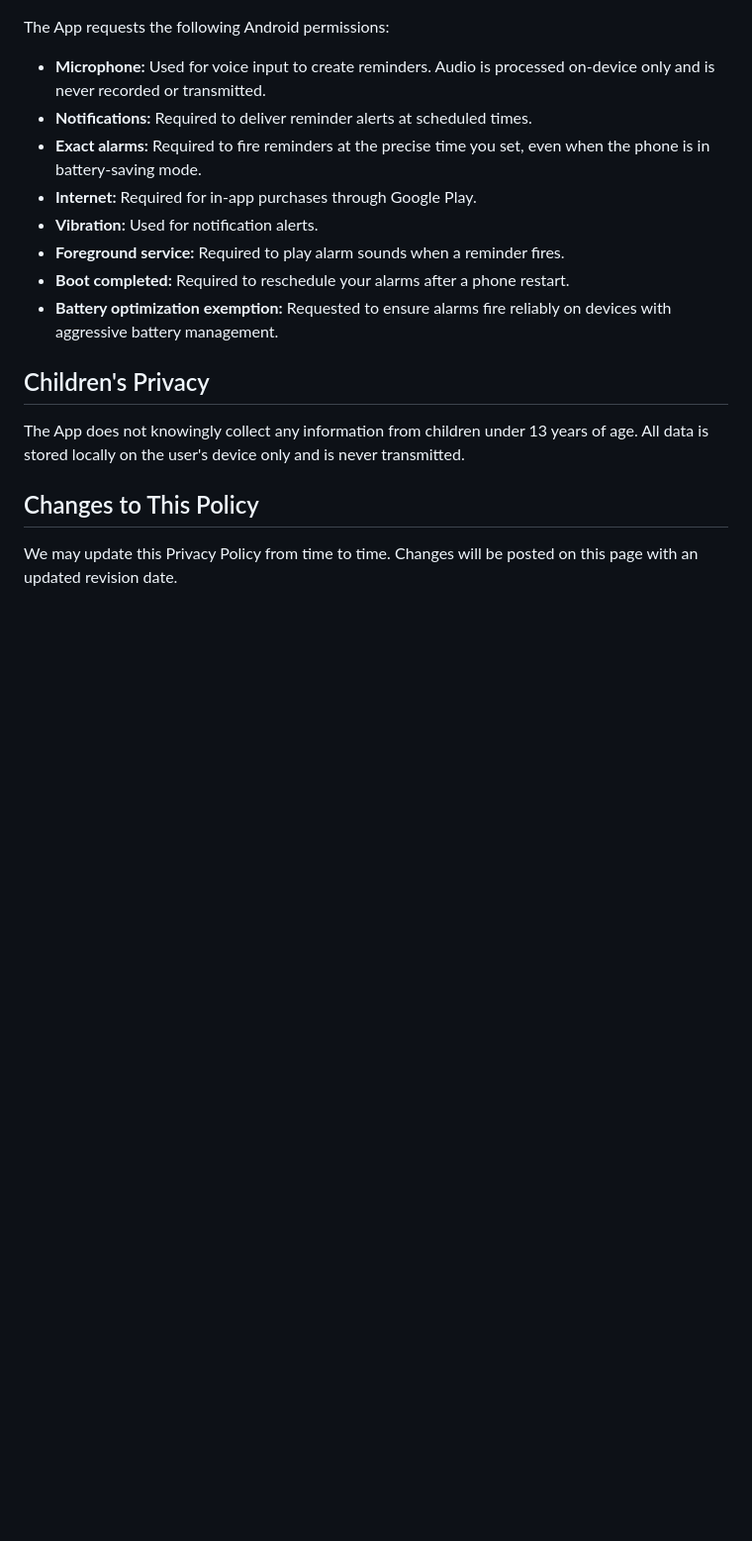
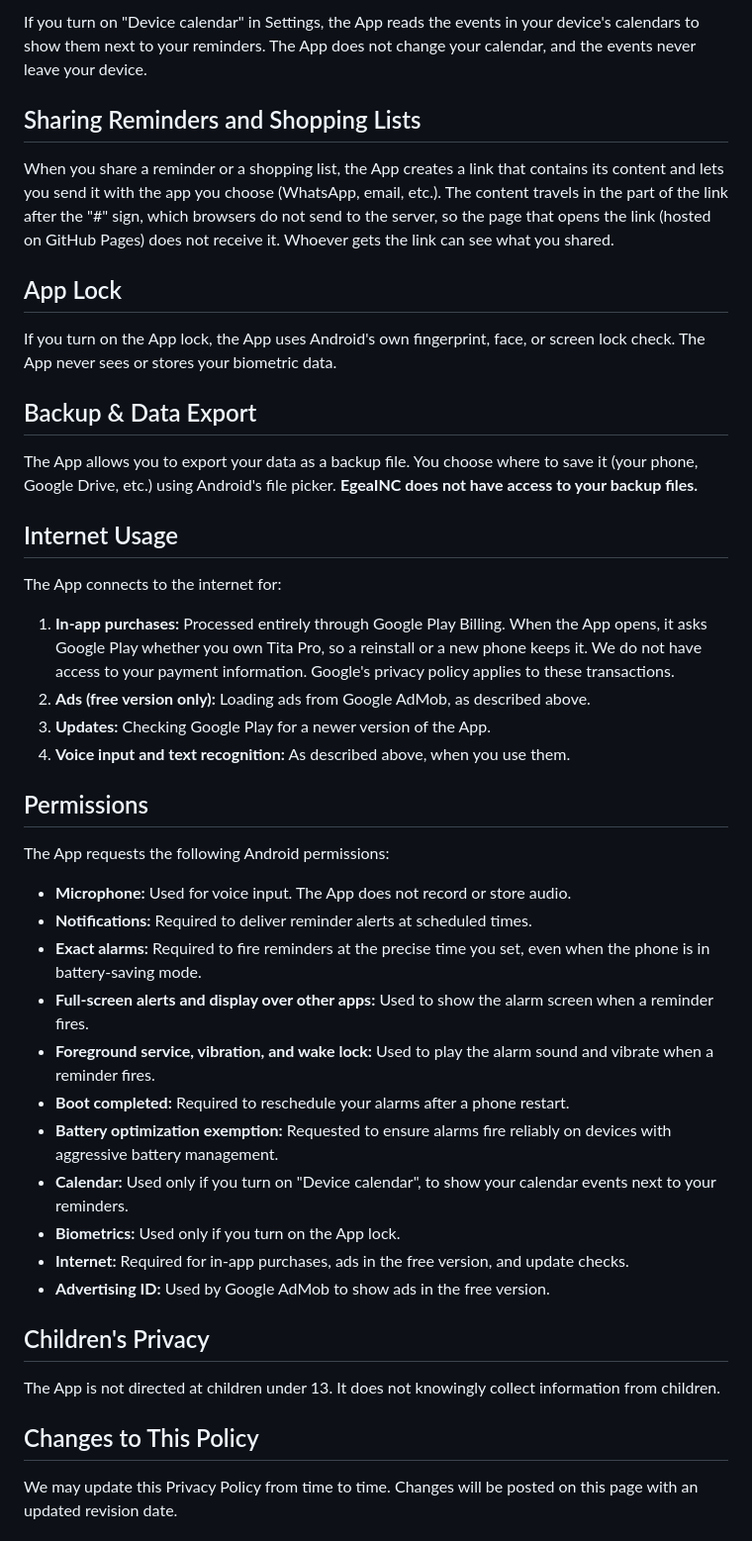
Before and after one commit to gabriel600r/tita-feedback, a Markdown page: PRIVACY_POLICY.md, the part around one of its changes. Shown at 99% size. Drawn GitHub-style; blank space fills up the shorter version.

```diff
--- a/PRIVACY_POLICY.md
+++ b/PRIVACY_POLICY.md
@@ -42,17 +52,44 @@ The App connects to the internet solely for:
+If you turn on "Device calendar" in Settings, the App reads the events in your device's calendars to show them next to your reminders. The App does not change your calendar, and the events never leave your device.
+
+## Sharing Reminders and Shopping Lists
+
+When you share a reminder or a shopping list, the App creates a link that contains its content and lets you send it with the app you choose (WhatsApp, email, etc.). The content travels in the part of the link after the "#" sign, which browsers do not send to the server, so the page that opens the link (hosted on GitHub Pages) does not receive it. Whoever gets the link can see what you shared.
+
+## App Lock
+
+If you turn on the App lock, the App uses Android's own fingerprint, face, or screen lock check. The App never sees or stores your biometric data.
+
+## Backup & Data Export
+
+The App allows you to export your data as a backup file. You choose where to save it (your phone, Google Drive, etc.) using Android's file picker. **EgeaINC does not have access to your backup files.**
+
+## Internet Usage
+
+The App connects to the internet for:
+
+1. **In-app purchases:** Processed entirely through Google Play Billing. When the App opens, it asks Google Play whether you own Tita Pro, so a reinstall or a new phone keeps it. We do not have access to your payment information. Google's privacy policy applies to these transactions.
+2. **Ads (free version only):** Loading ads from Google AdMob, as described above.
+3. **Updates:** Checking Google Play for a newer version of the App.
+4. **Voice input and text recognition:** As described above, when you use them.
+
+## Permissions
 
 The App requests the following Android permissions:
-- **Microphone:** Used for voice input to create reminders. Audio is processed on-device only and is never recorded or transmitted.
+- **Microphone:** Used for voice input. The App does not record or store audio.
 - **Notifications:** Required to deliver reminder alerts at scheduled times.
 - **Exact alarms:** Required to fire reminders at the precise time you set, even when the phone is in battery-saving mode.
-- **Internet:** Required for in-app purchases through Google Play.
-- **Vibration:** Used for notification alerts.
-- **Foreground service:** Required to play alarm sounds when a reminder fires.
+- **Full-screen alerts and display over other apps:** Used to show the alarm screen when a reminder fires.
+- **Foreground service, vibration, and wake lock:** Used to play the alarm sound and vibrate when a reminder fires.
 - **Boot completed:** Required to reschedule your alarms after a phone restart.
 - **Battery optimization exemption:** Requested to ensure alarms fire reliably on devices with aggressive battery management.
+- **Calendar:** Used only if you turn on "Device calendar", to show your calendar events next to your reminders.
+- **Biometrics:** Used only if you turn on the App lock.
+- **Internet:** Required for in-app purchases, ads in the free version, and update checks.
+- **Advertising ID:** Used by Google AdMob to show ads in the free version.
 
 ## Children's Privacy
 
-The App does not knowingly collect any information from children under 13 years of age. All data is stored locally on the user's device only and is never transmitted.
+The App is not directed at children under 13. It does not knowingly collect information from children.
 
 ## Changes to This Policy
 
```
Also changed, not shown: other parts of PRIVACY_POLICY.md (+34 -24 lines).
